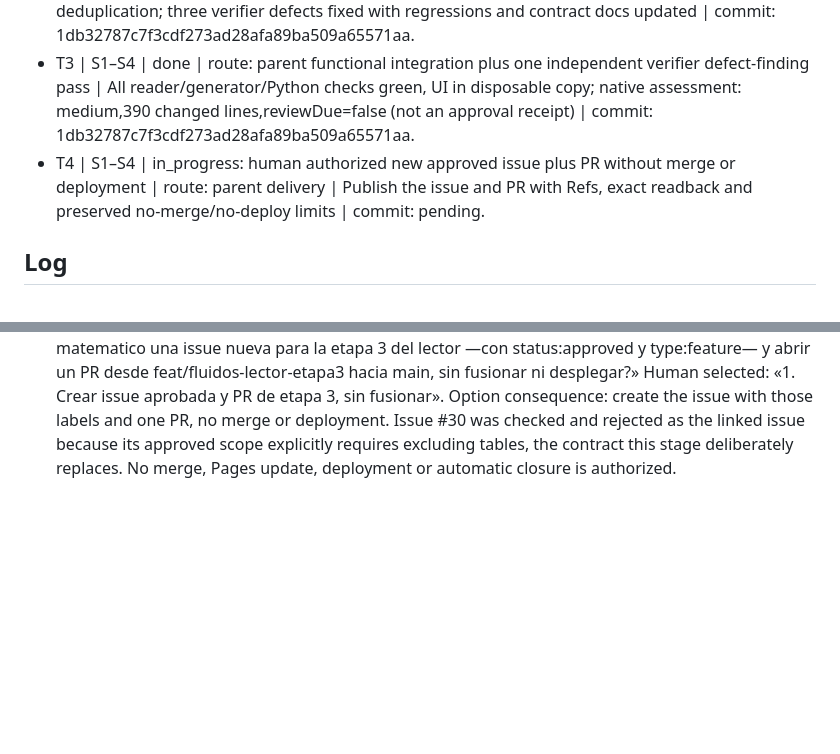
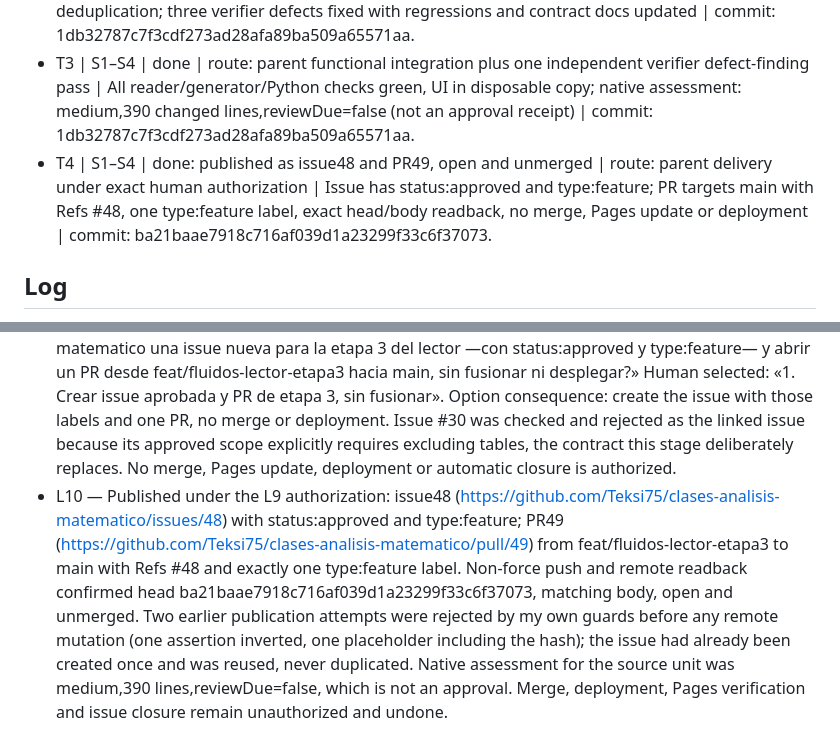
Before and after one commit to Teksi75/clases-analisis-matematico, a Markdown page: odd/tasks/fluidos-lector-etapa3.md, 2 parts joined by grey strips. Rendered like a GitHub page; blank space fills up the shorter version.

Commit message:
docs(odd): record stage3 issue and pull request

```diff
--- a/odd/tasks/fluidos-lector-etapa3.md
+++ b/odd/tasks/fluidos-lector-etapa3.md
@@ -84,7 +84,7 @@ No inventar explicaciones de imágenes.
 - T1 | S2 | done | route: parent inline verification, math corrections only on reproduced failures | 21 pre-existing real expressions plus5 real table-notation cases pass;12-case original/expected/obtained record in lectura/VERIFICACION-ETAPA3.md | commit: 1db32787c7f3cdf273ad28afa89ba509a65571aa.
 - T2 | S3–S4,S2 | done | route: parent inline plus worker continuation after independent verification | Tables (headers, rows, tfoot, bounded nesting) and existing alt descriptions with caption deduplication; three verifier defects fixed with regressions and contract docs updated | commit: 1db32787c7f3cdf273ad28afa89ba509a65571aa.
 - T3 | S1–S4 | done | route: parent functional integration plus one independent verifier defect-finding pass | All reader/generator/Python checks green, UI in disposable copy; native assessment: medium,390 changed lines,reviewDue=false (not an approval receipt) | commit: 1db32787c7f3cdf273ad28afa89ba509a65571aa.
-- T4 | S1–S4 | in_progress: human authorized new approved issue plus PR without merge or deployment | route: parent delivery | Publish the issue and PR with Refs, exact readback and preserved no-merge/no-deploy limits | commit: pending.
+- T4 | S1–S4 | done: published as issue48 and PR49, open and unmerged | route: parent delivery under exact human authorization | Issue has status:approved and type:feature; PR targets main with Refs #48, one type:feature label, exact head/body readback, no merge, Pages update or deployment | commit: ba21baae7918c716af039d1a23299f33c6f37073.
 
 ## Log
 
@@ -97,3 +97,4 @@ No inventar explicaciones de imágenes.
 - L7 — Corrections with regressions: unit rows speak inline only as a suffix of a spoken quantity while grouped operands keep their delimiters; footer rows are read after body rows; block children are separated; nested tables are read to a bounded depth of two; a matching visible caption is preferred over the alt block in either order, while hidden captions still allow the real alt descriptions. Historical audit wording was qualified.
 - L8 — Final parent run on2026-11-13: math PASS (26 real cases; silent unless `VERIFICACION_ETAPA3=1`), extractor PASS (406 closed /520 open blocks), navigation13, follow17, engine24, UI5 PASS in a disposable /tmp copy (no screenshots written to the worktree), generator freshness PASS, Fluidos44 and full Python118 PASS, `git diff --check` clean. Physical audio, Android, paginated print and student comprehension remain untested; nested tables deeper than two levels and multilevel/merged headers are documented limitations.
 - L9 — Exact human decision requested: «¿Autorizás crear en github.com/Teksi75/clases-analisis-matematico una issue nueva para la etapa 3 del lector —con status:approved y type:feature— y abrir un PR desde feat/fluidos-lector-etapa3 hacia main, sin fusionar ni desplegar?» Human selected: «1. Crear issue aprobada y PR de etapa 3, sin fusionar». Option consequence: create the issue with those labels and one PR, no merge or deployment. Issue #30 was checked and rejected as the linked issue because its approved scope explicitly requires excluding tables, the contract this stage deliberately replaces. No merge, Pages update, deployment or automatic closure is authorized.
+- L10 — Published under the L9 authorization: issue48 (https://github.com/Teksi75/clases-analisis-matematico/issues/48) with status:approved and type:feature; PR49 (https://github.com/Teksi75/clases-analisis-matematico/pull/49) from feat/fluidos-lector-etapa3 to main with Refs #48 and exactly one type:feature label. Non-force push and remote readback confirmed head ba21baae7918c716af039d1a23299f33c6f37073, matching body, open and unmerged. Two earlier publication attempts were rejected by my own guards before any remote mutation (one assertion inverted, one placeholder including the hash); the issue had already been created once and was reused, never duplicated. Native assessment for the source unit was medium,390 lines,reviewDue=false, which is not an approval. Merge, deployment, Pages verification and issue closure remain unauthorized and undone.
```
